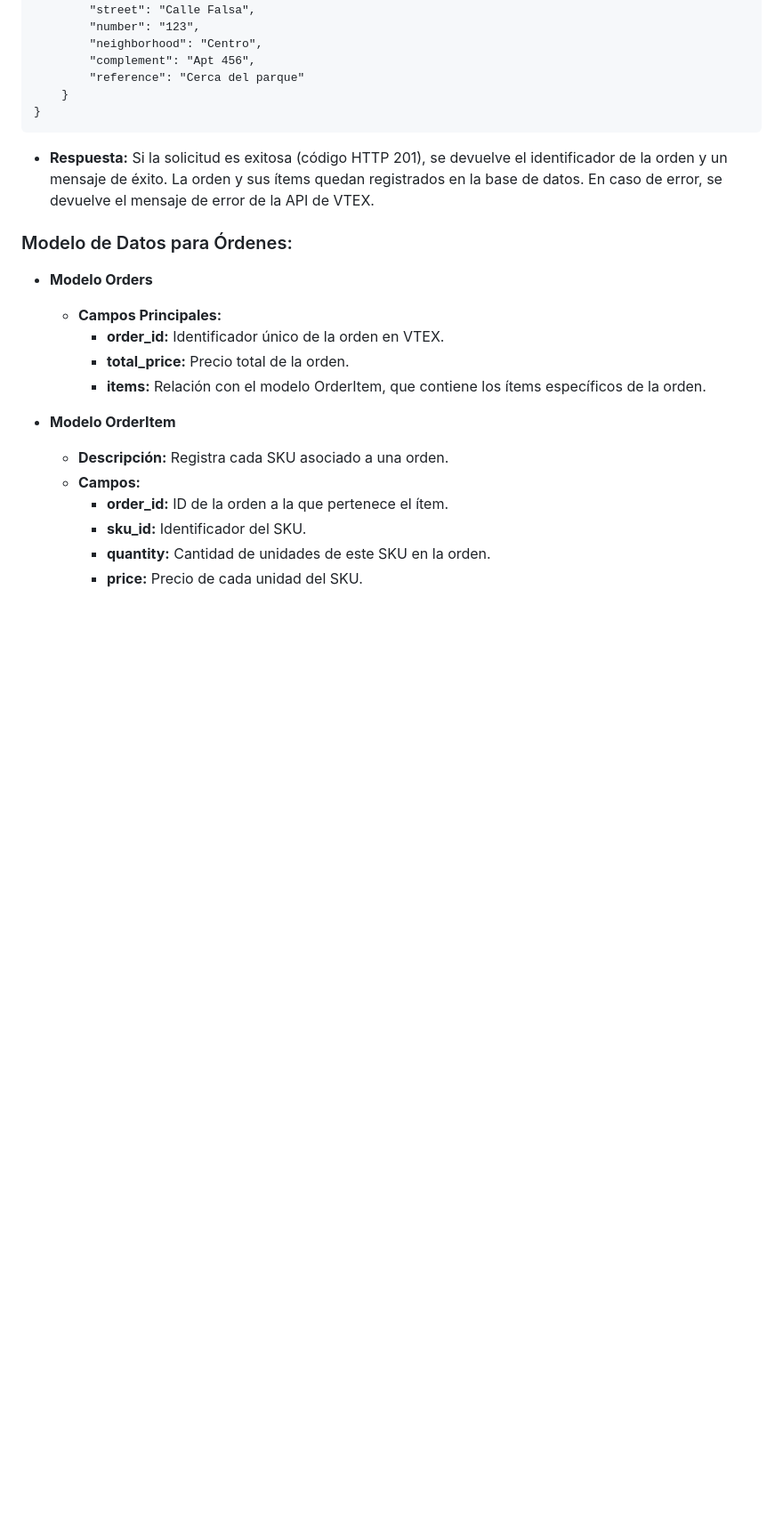
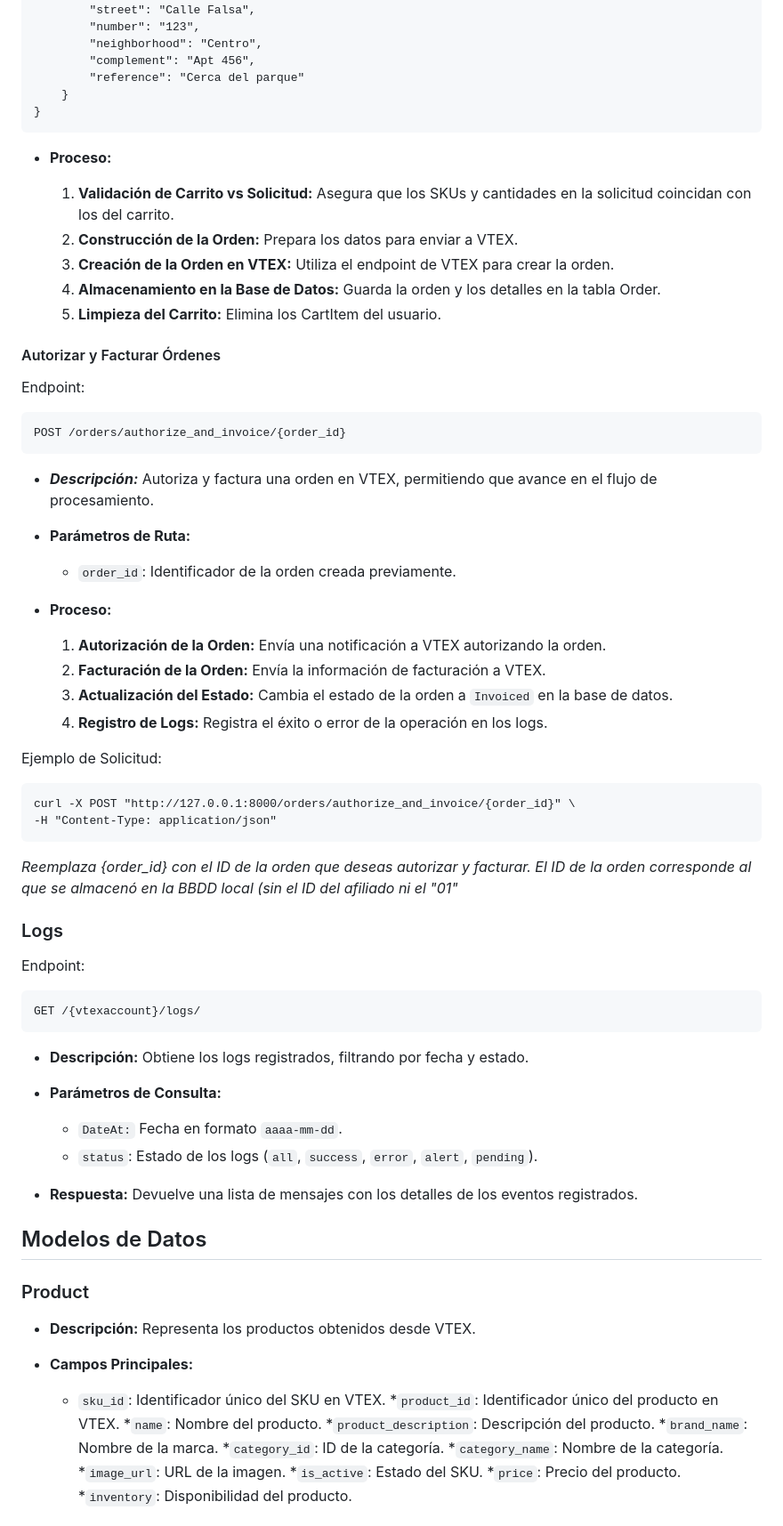
Before and after one commit to JonceDZ/external-marketplace-protocol-channels, a Markdown page: docs/README.md, the part around one of its changes. Shown at 89% size. GitHub-like rendering; blank space fills up the shorter version.

````diff
--- a/docs/README.md
+++ b/docs/README.md
@@ -263,20 +228,69 @@ A continuación, se especificarán tofdos los puntos relacionados con el sistema
     }
 }
 ```
-* **Respuesta:** Si la solicitud es exitosa (código HTTP 201), se devuelve el identificador de la orden y un mensaje de éxito. La orden y sus ítems quedan registrados en la base de datos. En caso de error, se devuelve el mensaje de error de la API de VTEX.
 
-### Modelo de Datos para Órdenes:
+* **Proceso:**
 
-* **Modelo Orders**
-  * **Campos Principales:**
-    * **order_id:** Identificador único de la orden en VTEX.
-    * **total_price:** Precio total de la orden.
-    * **items:** Relación con el modelo OrderItem, que contiene los ítems específicos de la orden.
+    1. **Validación de Carrito vs Solicitud:** Asegura que los SKUs y cantidades en la solicitud coincidan con los del carrito.
+    2. **Construcción de la Orden:** Prepara los datos para enviar a VTEX.
+    3. **Creación de la Orden en VTEX:** Utiliza el endpoint de VTEX para crear la orden.
+    4. **Almacenamiento en la Base de Datos:** Guarda la orden y los detalles en la tabla Order.
+    5. **Limpieza del Carrito:** Elimina los CartItem del usuario.
 
-* **Modelo OrderItem**
-  * **Descripción:** Registra cada SKU asociado a una orden.
-  * **Campos:**
-    * **order_id:** ID de la orden a la que pertenece el ítem.
-    * **sku_id:** Identificador del SKU.
-    * **quantity:** Cantidad de unidades de este SKU en la orden.
-    * **price:** Precio de cada unidad del SKU.
+#### Autorizar y Facturar Órdenes
+Endpoint:
+```
+POST /orders/authorize_and_invoice/{order_id}
+```
+
+* ***Descripción:***
+Autoriza y factura una orden en VTEX, permitiendo que avance en el flujo de procesamiento.
+
+* **Parámetros de Ruta:**
+    * `order_id`: Identificador de la orden creada previamente.
+
+* **Proceso:**
+    1. **Autorización de la Orden:** Envía una notificación a VTEX autorizando la orden.
+    2. **Facturación de la Orden:** Envía la información de facturación a VTEX.
+    3. **Actualización del Estado:** Cambia el estado de la orden a `Invoiced` en la base de datos.
+    4. **Registro de Logs:** Registra el éxito o error de la operación en los logs.
+
+Ejemplo de Solicitud:
+```
+curl -X POST "http://127.0.0.1:8000/orders/authorize_and_invoice/{order_id}" \
+-H "Content-Type: application/json"
+```
+*Reemplaza {order_id} con el ID de la orden que deseas autorizar y facturar. El ID de la orden corresponde al que se almacenó en la BBDD local (sin el ID del afiliado ni el "01"*
+
+### Logs
+Endpoint:
+```
+GET /{vtexaccount}/logs/
+```
+* **Descripción:**
+Obtiene los logs registrados, filtrando por fecha y estado.
+
+* **Parámetros de Consulta:**
+    * `DateAt:` Fecha en formato `aaaa-mm-dd`.
+    * `status`: Estado de los logs (`all`, `success`, `error`, `alert`, `pending`).
+* **Respuesta:**
+Devuelve una lista de mensajes con los detalles de los eventos registrados.
+
+## Modelos de Datos
+### Product
+* **Descripción:**
+Representa los productos obtenidos desde VTEX.
+
+* **Campos Principales:**
+    * `sku_id`: Identificador único del SKU en VTEX.
+    *`product_id`: Identificador único del producto en VTEX.
+    *`name`: Nombre del producto.
+    *`product_description`: Descripción del producto.
+    *`brand_name`: Nombre de la marca.
+    *`category_id`: ID de la categoría.
+    *`category_name`: Nombre de la categoría.
+    *`image_url`: URL de la imagen.
+    *`is_active`: Estado del SKU.
+    *`price`: Precio del producto.
+    *`inventory`: Disponibilidad del producto.
+
````
Also changed, not shown: other parts of docs/README.md (+200 -189 lines), docs/ARCHITECTURE.md (deleted, +0 -108 lines).
